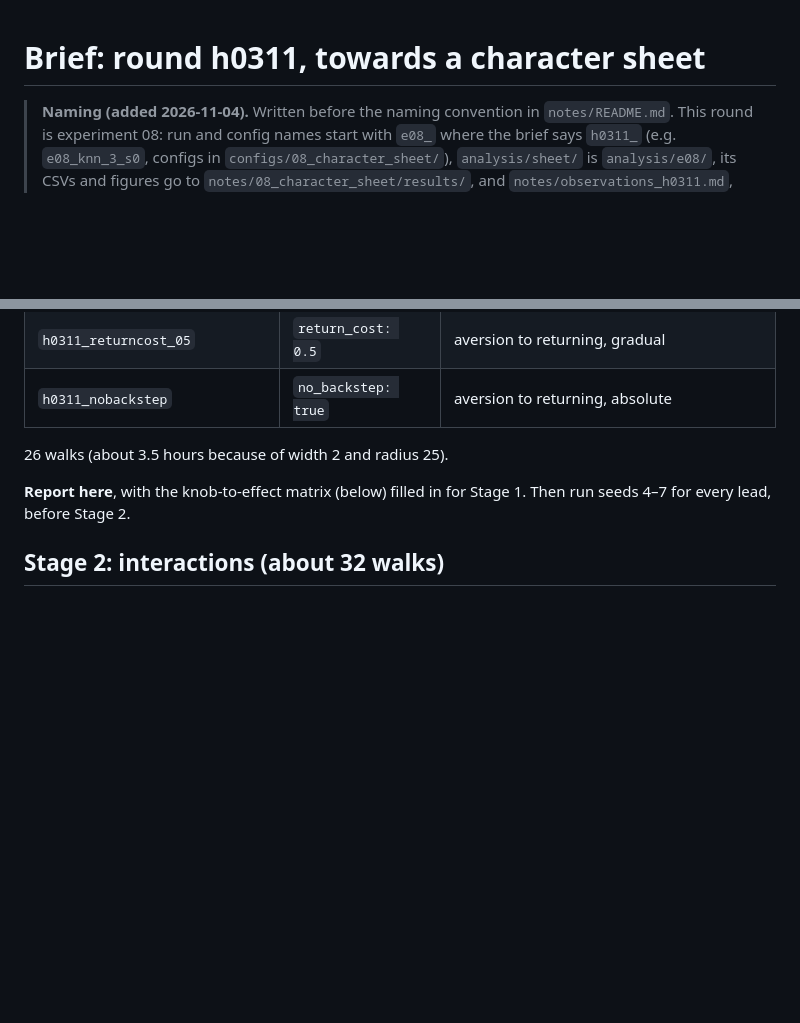
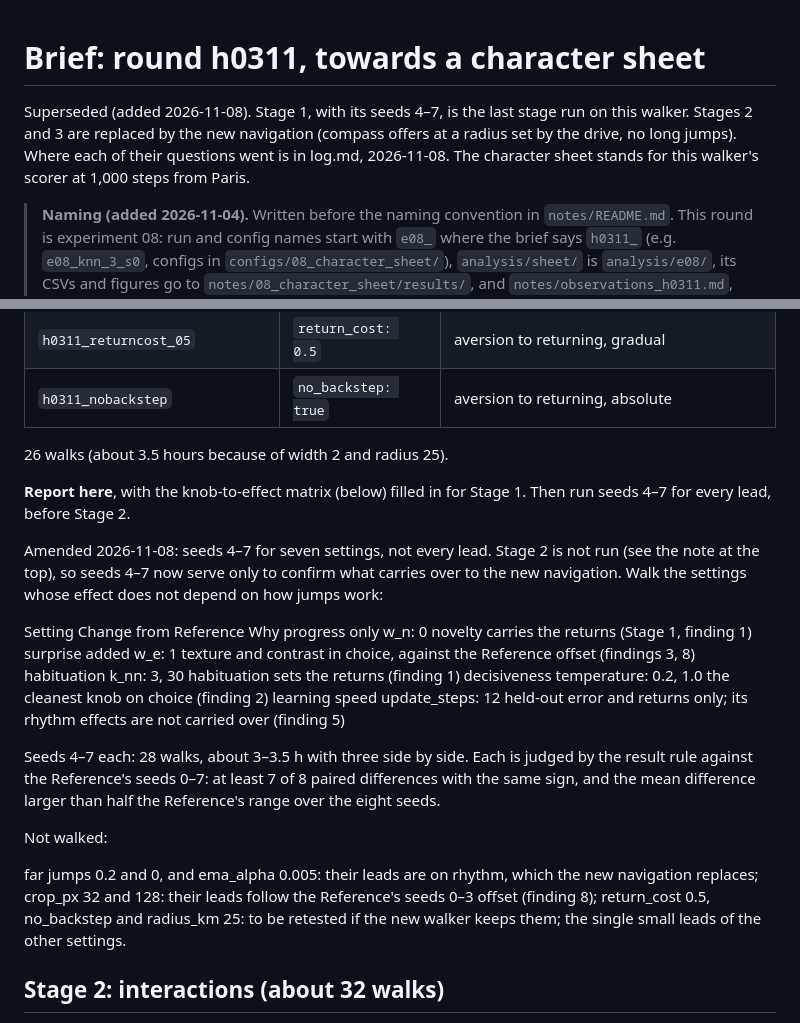
Before and after one commit to moe5555/eo_hike, a Markdown page: notes/08_character_sheet/brief.md, 2 parts joined by grey strips. Drawn GitHub-style; blank space fills up the shorter version.

```diff
--- a/notes/08_character_sheet/brief.md
+++ b/notes/08_character_sheet/brief.md
@@ -1,4 +1,6 @@
 # Brief: round h0311, towards a character sheet
+
+Superseded (added 2026-11-08). Stage 1, with its seeds 4–7, is the last stage run on this walker. Stages 2 and 3 are replaced by the new navigation (compass offers at a radius set by the drive, no long jumps). Where each of their questions went is in log.md, 2026-11-08. The character sheet stands for this walker's scorer at 1,000 steps from Paris.
 
 > **Naming (added 2026-11-04).** Written before the naming convention in `notes/README.md`. This round is experiment 08: run and config names start with `e08_` where the brief says `h0311_` (e.g. `e08_knn_3_s0`, configs in `configs/08_character_sheet/`), `analysis/sheet/` is `analysis/e08/`, its CSVs and figures go to `notes/08_character_sheet/results/`, and `notes/observations_h0311.md`, `notes/log_h0311.md` are `notes/08_character_sheet/observations.md`, `log.md`. The rest of the brief is as written.
 
@@ -174,6 +176,24 @@ All seeds 0–3 unless stated, each paired with the h0111 Reference of the same
 
 **Report here**, with the knob-to-effect matrix (below) filled in for Stage 1. Then run seeds 4–7 for every lead, before Stage 2.
 
+Amended 2026-11-08: seeds 4–7 for seven settings, not every lead. Stage 2 is not run (see the note at the top), so seeds 4–7 now serve only to confirm what carries over to the new navigation. Walk the settings whose effect does not depend on how jumps work:
+
+Setting	Change from Reference	Why
+progress only	w_n: 0	novelty carries the returns (Stage 1, finding 1)
+surprise added	w_e: 1	texture and contrast in choice, against the Reference offset (findings 3, 8)
+habituation	k_nn: 3, 30	habituation sets the returns (finding 1)
+decisiveness	temperature: 0.2, 1.0	the cleanest knob on choice (finding 2)
+learning speed	update_steps: 12	held-out error and returns only; its rhythm effects are not carried over (finding 5)
+
+Seeds 4–7 each: 28 walks, about 3–3.5 h with three side by side. Each is judged by the result rule against the Reference's seeds 0–7: at least 7 of 8 paired differences with the same sign, and the mean difference larger than half the Reference's range over the eight seeds.
+
+Not walked:
+
+far jumps 0.2 and 0, and ema_alpha 0.005: their leads are on rhythm, which the new navigation replaces;
+crop_px 32 and 128: their leads follow the Reference's seeds 0–3 offset (finding 8);
+return_cost 0.5, no_backstep and radius_km 25: to be retested if the new walker keeps them;
+the single small leads of the other settings.
+
 ## Stage 2: interactions (about 32 walks)
 
 One setting at a time can't tell whether two settings add up or interfere. Take the three or four settings with the largest results from Stage 1 and run them as a 2×2×2 design (two levels each, every combination, four seeds). Pairs worth including if both pass Stage 1:
```
Also changed, not shown: notes/08_character_sheet/log.md (+20 -0 lines).
